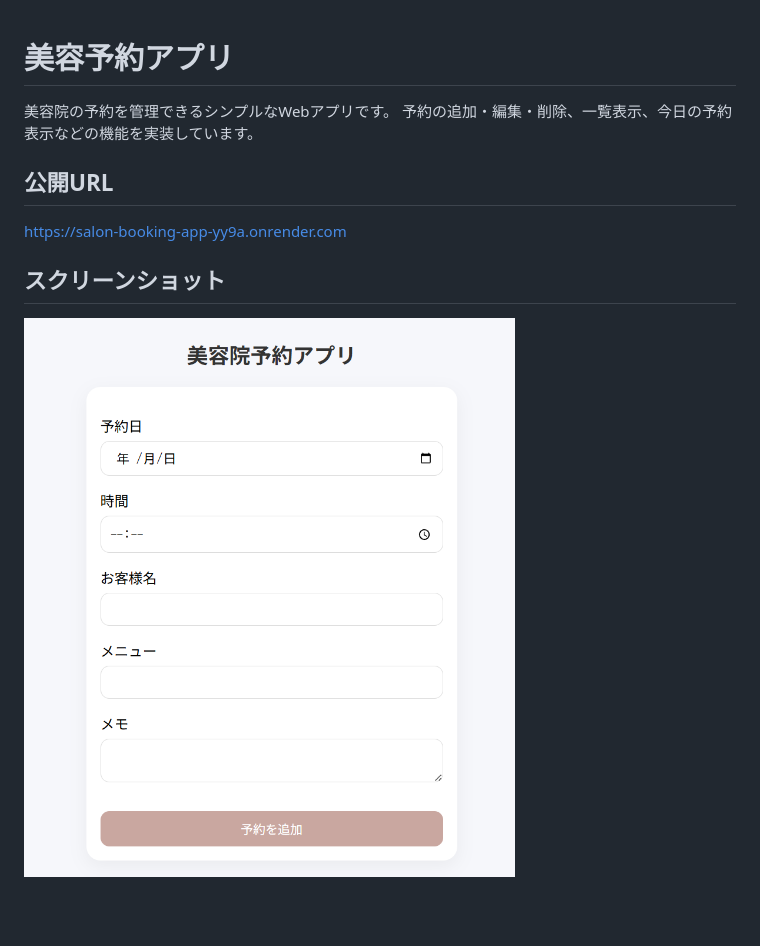
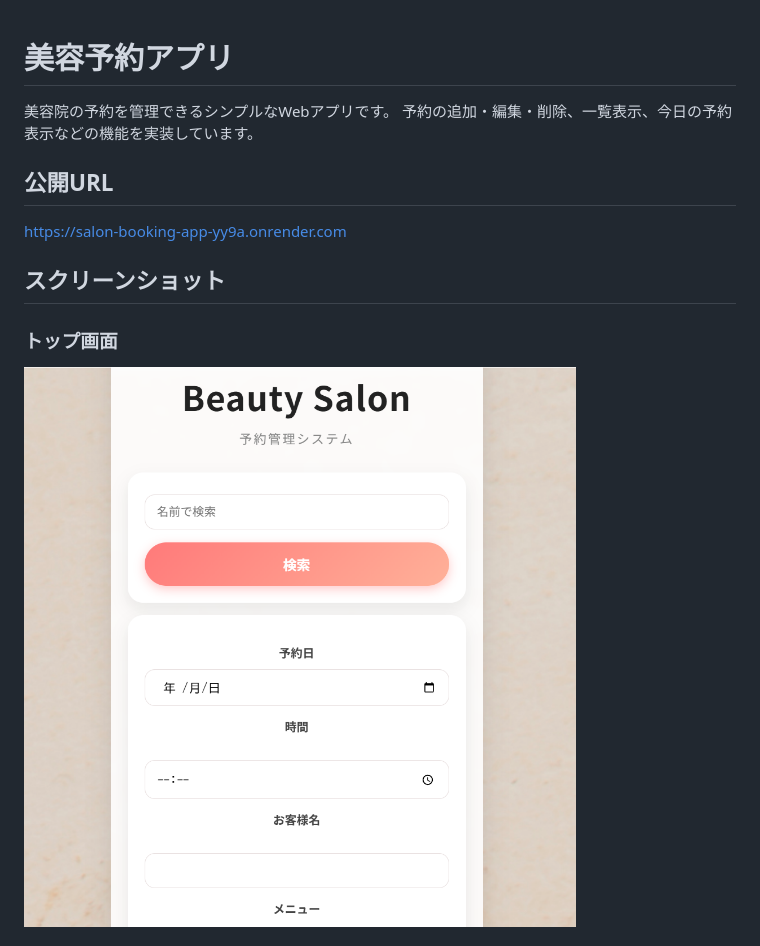
Before and after one commit to HaLu-LuLu/salon-booking-app, a Markdown page: README.md, the part around the change printed below. Drawn GitHub-style; pictures changed too: images/screen1.png; blank space fills up the shorter version.

```diff
--- a/README.md
+++ b/README.md
@@ -1,10 +1,14 @@
 # 美容予約アプリ
+
 美容院の予約を管理できるシンプルなWebアプリです。
 予約の追加・編集・削除、一覧表示、今日の予約表示などの機能を実装しています。
 
 ## 公開URL
+
 https://salon-booking-app-yy9a.onrender.com
 
 ## スクリーンショット
+
+### トップ画面
 ![トップ画面](images/screen1.png)
 
```
Also changed, not shown: other parts of README.md (+43 -16 lines), images/screen2.png, images/screen3.png (added), static/images/bg1.jpg (added), 9 other files.
